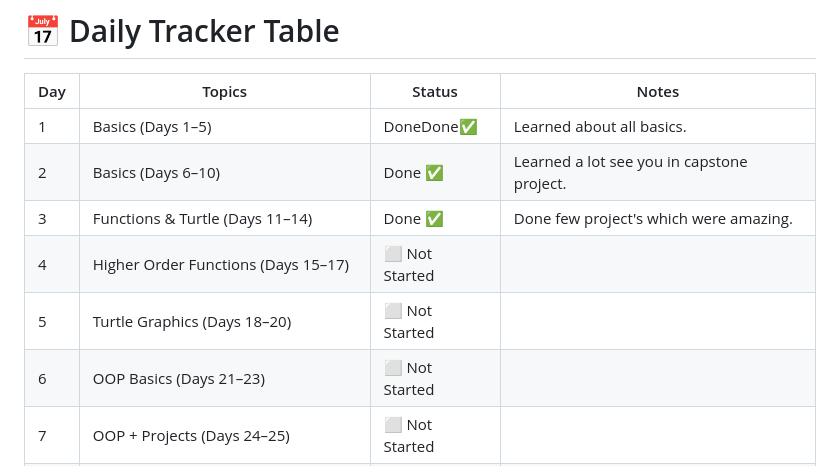
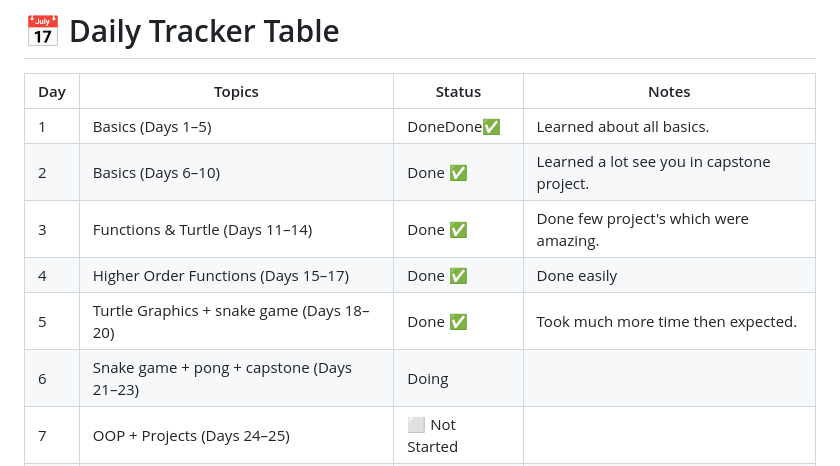
Before and after one commit to SushantNiraula/100-Days-of-code--Complete-python-Bootcamp, a Markdown page: readme.md, the part around the change. Rendered like a GitHub page.

```diff
--- a/readme.md
+++ b/readme.md
@@ -11,9 +11,9 @@ The plan looks like this.
 | 1 | Basics (Days 1–5) | DoneDone✅ | Learned about all basics. |
 | 2 | Basics (Days 6–10) | Done ✅ | Learned a lot see you in capstone project. |
 | 3 | Functions & Turtle (Days 11–14) | Done ✅ | Done few project's which were amazing.  |
-| 4 | Higher Order Functions (Days 15–17) | ⬜ Not Started |  |
-| 5 | Turtle Graphics (Days 18–20) | ⬜ Not Started |  |
-| 6 | OOP Basics (Days 21–23) | ⬜ Not Started |  |
+| 4 | Higher Order Functions (Days 15–17) | Done ✅ | Done easily |
+| 5 | Turtle Graphics + snake game (Days 18–20) | Done ✅ | Took much more time then expected. |
+| 6 | Snake game + pong + capstone (Days 21–23) | Doing |  |
 | 7 | OOP + Projects (Days 24–25) | ⬜ Not Started |  |
 | 8 | GUI Start (Days 26–28) | ⬜ Not Started |  |
 | 9 | Tkinter Widgets (Days 29–31) | ⬜ Not Started |  |
```
